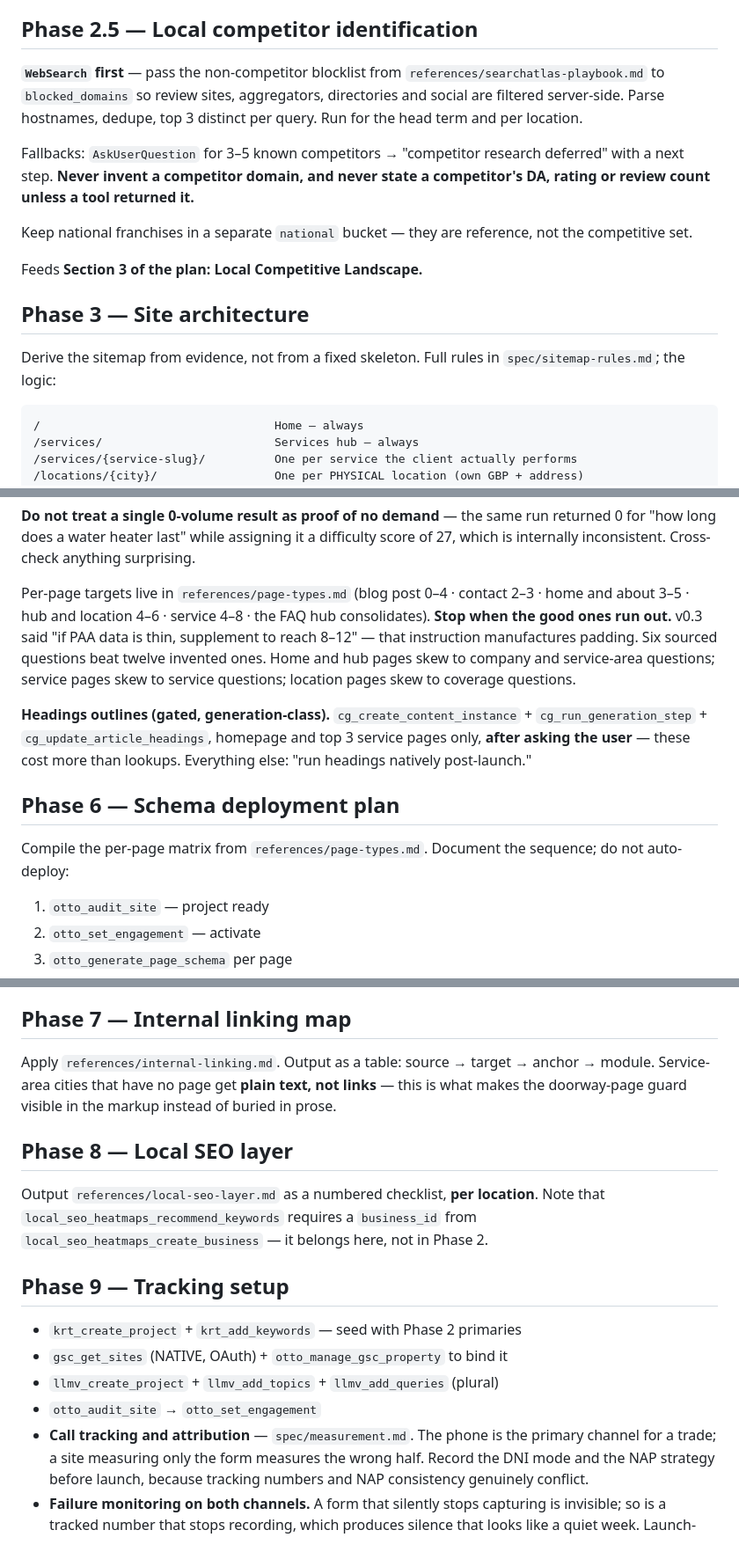
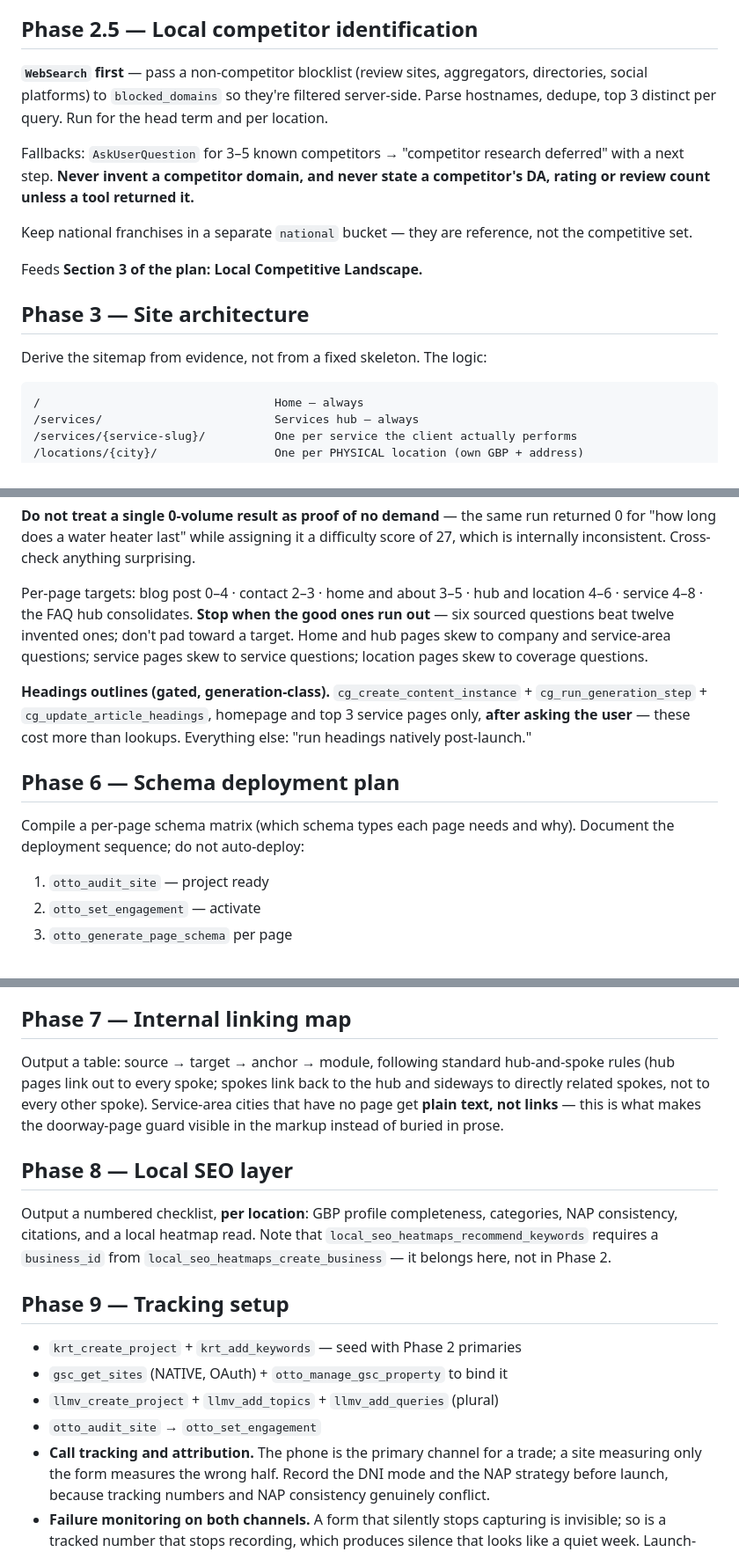
Before and after one commit to search-atlas-group/amm-founding-circle, a Markdown page: skills/launch-website/SKILL.md, 3 parts joined by grey strips. Shown at 88% size. Drawn GitHub-style.

````diff
--- a/skills/launch-website/SKILL.md
+++ b/skills/launch-website/SKILL.md
@@ -158,10 +154,9 @@ Deduplicate, score by volume × intent weight, group by service. Hold as `keywor
 
 ## Phase 2.5 — Local competitor identification
 
-**`WebSearch` first** — pass the non-competitor blocklist from
-`references/searchatlas-playbook.md` to `blocked_domains` so review sites, aggregators,
-directories and social are filtered server-side. Parse hostnames, dedupe, top 3 distinct
-per query. Run for the head term and per location.
+**`WebSearch` first** — pass a non-competitor blocklist (review sites, aggregators,
+directories, social platforms) to `blocked_domains` so they're filtered server-side.
+Parse hostnames, dedupe, top 3 distinct per query. Run for the head term and per location.
 
 Fallbacks: `AskUserQuestion` for 3–5 known competitors → "competitor research deferred"
 with a next step. **Never invent a competitor domain, and never state a competitor's DA,
@@ -174,8 +169,7 @@ Feeds **Section 3 of the plan: Local Competitive Landscape.**
 
 ## Phase 3 — Site architecture
 
-Derive the sitemap from evidence, not from a fixed skeleton. Full rules in
-`spec/sitemap-rules.md`; the logic:
+Derive the sitemap from evidence, not from a fixed skeleton. The logic:
 
 ```
 /                                  Home — always
@@ -248,11 +244,11 @@ much does it cost to replace a water heater"* **2,400/mo**.
 0 for "how long does a water heater last" while assigning it a difficulty score of 27,
 which is internally inconsistent. Cross-check anything surprising.
 
-Per-page targets live in `references/page-types.md` (blog post 0–4 · contact 2–3 · home and about 3–5 · hub and location 4–6 · service 4–8 · the FAQ hub consolidates). **Stop when the good ones run out.** v0.3 said
-"if PAA data is thin, supplement to reach 8–12" — that instruction manufactures padding.
-Six sourced questions beat twelve invented ones. Home and hub pages skew to company and
-service-area questions; service pages skew to service questions; location pages skew to
-coverage questions.
+Per-page targets: blog post 0–4 · contact 2–3 · home and about 3–5 · hub and location 4–6
+· service 4–8 · the FAQ hub consolidates. **Stop when the good ones run out** — six
+sourced questions beat twelve invented ones; don't pad toward a target. Home and hub
+pages skew to company and service-area questions; service pages skew to service
+questions; location pages skew to coverage questions.
 
 **Headings outlines (gated, generation-class).** `cg_create_content_instance` +
 `cg_run_generation_step` + `cg_update_article_headings`, homepage and top 3 service pages
@@ -261,8 +257,8 @@ headings natively post-launch."
 
 ## Phase 6 — Schema deployment plan
 
-Compile the per-page matrix from `references/page-types.md`. Document the sequence; do not
-auto-deploy:
+Compile a per-page schema matrix (which schema types each page needs and why). Document
+the deployment sequence; do not auto-deploy:
 
 1. `otto_audit_site` — project ready
 2. `otto_set_engagement` — activate
@@ -278,14 +274,17 @@ tactic, and make no promises about star results.
 
 ## Phase 7 — Internal linking map
 
-Apply `references/internal-linking.md`. Output as a table: source → target → anchor →
-module. Service-area cities that have no page get **plain text, not links** — this is what
-makes the doorway-page guard visible in the markup instead of buried in prose.
+Output a table: source → target → anchor → module, following standard hub-and-spoke
+rules (hub pages link out to every spoke; spokes link back to the hub and sideways to
+directly related spokes, not to every other spoke). Service-area cities that have no
+page get **plain text, not links** — this is what makes the doorway-page guard visible
+in the markup instead of buried in prose.
 
 ## Phase 8 — Local SEO layer
 
-Output `references/local-seo-layer.md` as a numbered checklist, **per location**. Note
-that `local_seo_heatmaps_recommend_keywords` requires a `business_id` from
+Output a numbered checklist, **per location**: GBP profile completeness, categories,
+NAP consistency, citations, and a local heatmap read. Note that
+`local_seo_heatmaps_recommend_keywords` requires a `business_id` from
 `local_seo_heatmaps_create_business` — it belongs here, not in Phase 2.
 
 ## Phase 9 — Tracking setup
@@ -294,7 +293,7 @@ that `local_seo_heatmaps_recommend_keywords` requires a `business_id` from
 - `gsc_get_sites` (NATIVE, OAuth) + `otto_manage_gsc_property` to bind it
 - `llmv_create_project` + `llmv_add_topics` + `llmv_add_queries` (plural)
 - `otto_audit_site` → `otto_set_engagement`
-- **Call tracking and attribution** — `spec/measurement.md`. The phone is the primary
+- **Call tracking and attribution.** The phone is the primary
   channel for a trade; a site measuring only the form measures the wrong half. Record the
   DNI mode and the NAP strategy before launch, because tracking numbers and NAP
   consistency genuinely conflict.
````
Also changed, not shown: other parts of skills/launch-website/SKILL.md (+11 -33 lines), skills/README.md (+0 -2 lines).
